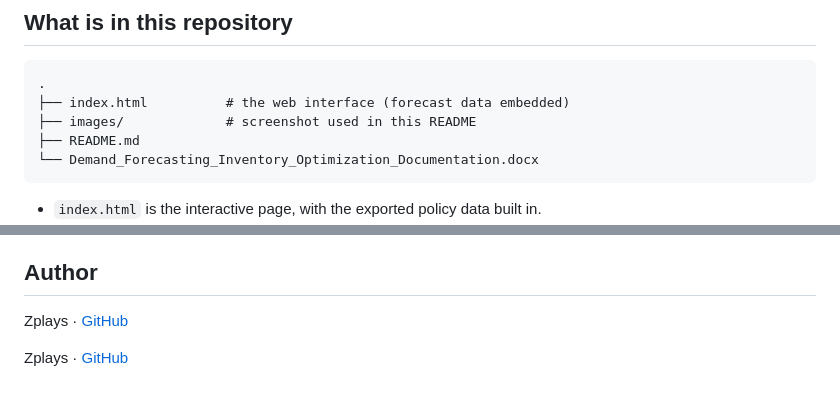
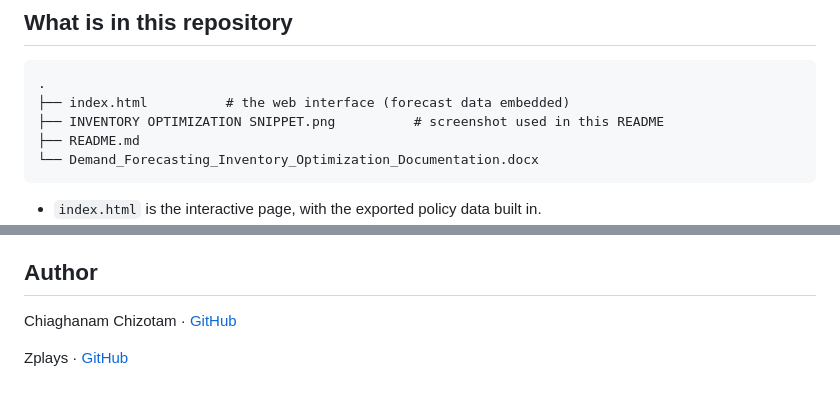
Before and after one commit to chizotam/DEMAND-FORCASTING-AND-INVENTORY-OPTIMIZATION-SYSTEM, a Markdown page: README.md, 2 parts joined by grey strips. Rendered like a GitHub page.

````diff
--- a/README.md
+++ b/README.md
@@ -77,7 +77,7 @@ The [M5 Forecasting](https://www.kaggle.com/competitions/m5-forecasting-accuracy
 ```
 .
 ├── index.html          # the web interface (forecast data embedded)
-├── images/             # screenshot used in this README
+├── INVENTORY OPTIMIZATION SNIPPET.png          # screenshot used in this README
 ├── README.md
 └── Demand_Forecasting_Inventory_Optimization_Documentation.docx
 ```
@@ -109,7 +109,7 @@ Python, pandas, NumPy, LightGBM, HTML, CSS, JavaScript. Developed on a 16 GB RAM
 
 ## Author
 
-Zplays · [GitHub](https://github.com/chizotam)
+Chiaghanam Chizotam · [GitHub](https://github.com/chizotam)
 
 
 Zplays · [GitHub](https://github.com/chizotam)
````
